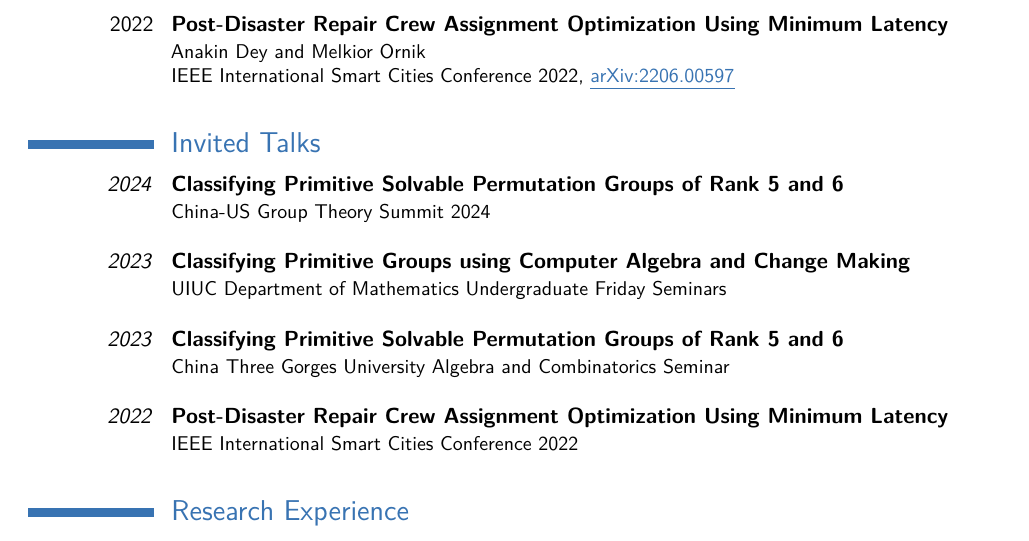
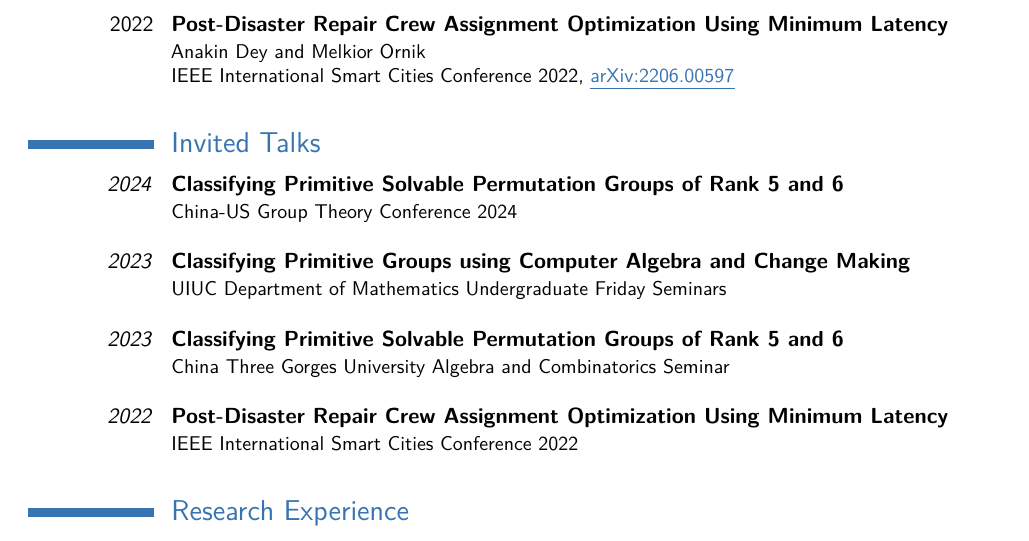
Before and after one commit to Spamakin/templates, a LaTeX CV (cv/Anakin_Dey_CV.tex): part of page 1 of 2, cut so that both start at the same text. Compiled offline with pdfLaTeX.

Commit message:
updating CV

```diff
--- a/cv/Anakin_Dey_CV.tex
+++ b/cv/Anakin_Dey_CV.tex
@@ -96,7 +96,7 @@ Algebraic Combinatorics, Algebraic Geometry and Commutative Algebra, Computation
 \section{Invited Talks}
 
 \cventry{\emph{2024}}{Classifying Primitive Solvable Permutation Groups of Rank 5 and 6}{}{}{}{
-  China-US Group Theory Summit 2024 \newline{}
+  China-US Group Theory Conference 2024 \newline{}
 }
 \cventry{\emph{2023}}{Classifying Primitive Groups using Computer Algebra and Change Making}{}{}{}{
   UIUC Department of Mathematics Undergraduate Friday Seminars \newline{}
```
